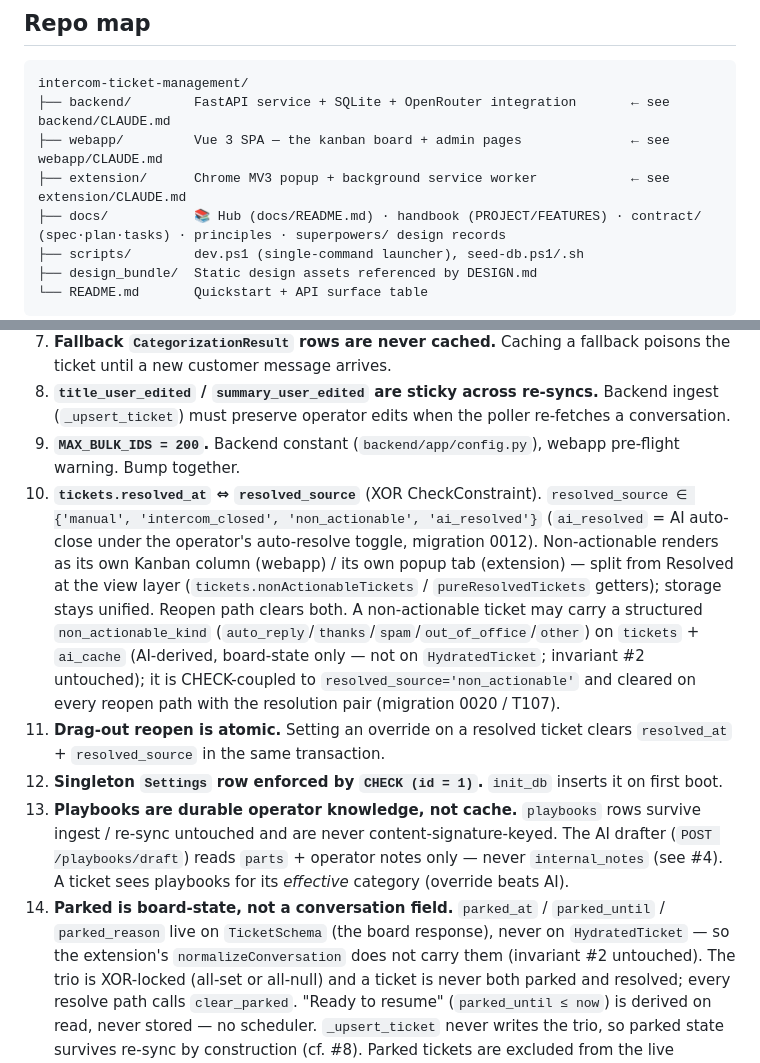
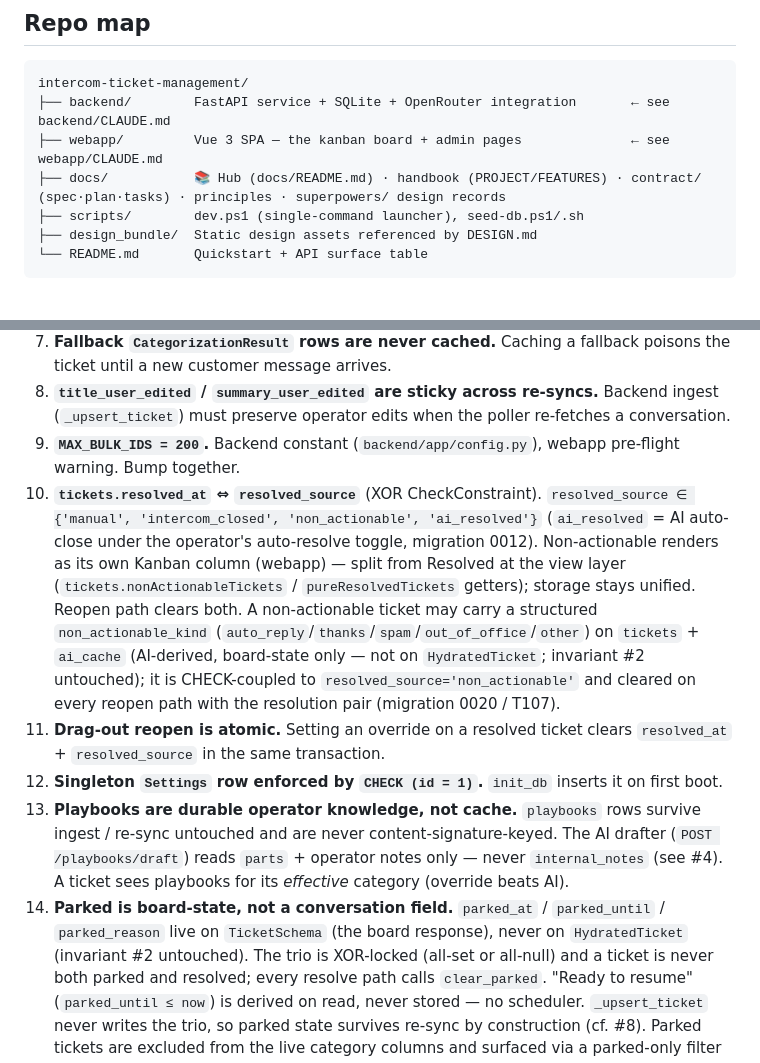
Before and after one commit to ch923dev/intercom-triage, a Markdown page: CLAUDE.md, 2 parts joined by grey strips. GitHub-like rendering; blank space fills up the shorter version.

```diff
--- a/CLAUDE.md
+++ b/CLAUDE.md
@@ -23,7 +22,6 @@ Repo-wide guidance for Claude Code. Top-level entry point — read first, then d
 intercom-ticket-management/
 ├── backend/        FastAPI service + SQLite + OpenRouter integration       ← see backend/CLAUDE.md
 ├── webapp/         Vue 3 SPA — the kanban board + admin pages              ← see webapp/CLAUDE.md
-├── extension/      Chrome MV3 popup + background service worker            ← see extension/CLAUDE.md
 ├── docs/           📚 Hub (docs/README.md) · handbook (PROJECT/FEATURES) · contract/ (spec·plan·tasks) · principles · superpowers/ design records
 ├── scripts/        dev.ps1 (single-command launcher), seed-db.ps1/.sh
 ├── design_bundle/  Static design assets referenced by DESIGN.md
@@ -51,7 +48,7 @@ The ones a Claude touching multiple packages keeps getting wrong if not flagged:
 7. **Fallback `CategorizationResult` rows are never cached.** Caching a fallback poisons the ticket until a new customer message arrives.
 8. **`title_user_edited` / `summary_user_edited` are sticky across re-syncs.** Backend ingest (`_upsert_ticket`) must preserve operator edits when the poller re-fetches a conversation.
 9. **`MAX_BULK_IDS = 200`.** Backend constant (`backend/app/config.py`), webapp pre-flight warning. Bump together.
-10. **`tickets.resolved_at` ⇔ `resolved_source`** (XOR CheckConstraint). `resolved_source ∈ {'manual', 'intercom_closed', 'non_actionable', 'ai_resolved'}` (`ai_resolved` = AI auto-close under the operator's auto-resolve toggle, migration 0012). Non-actionable renders as its own Kanban column (webapp) / its own popup tab (extension) — split from Resolved at the view layer (`tickets.nonActionableTickets` / `pureResolvedTickets` getters); storage stays unified. Reopen path clears both. A non-actionable ticket may carry a structured `non_actionable_kind` (`auto_reply`/`thanks`/`spam`/`out_of_office`/`other`) on `tickets` + `ai_cache` (AI-derived, board-state only — not on `HydratedTicket`; invariant #2 untouched); it is CHECK-coupled to `resolved_source='non_actionable'` and cleared on every reopen path with the resolution pair (migration 0020 / T107).
+10. **`tickets.resolved_at` ⇔ `resolved_source`** (XOR CheckConstraint). `resolved_source ∈ {'manual', 'intercom_closed', 'non_actionable', 'ai_resolved'}` (`ai_resolved` = AI auto-close under the operator's auto-resolve toggle, migration 0012). Non-actionable renders as its own Kanban column (webapp) — split from Resolved at the view layer (`tickets.nonActionableTickets` / `pureResolvedTickets` getters); storage stays unified. Reopen path clears both. A non-actionable ticket may carry a structured `non_actionable_kind` (`auto_reply`/`thanks`/`spam`/`out_of_office`/`other`) on `tickets` + `ai_cache` (AI-derived, board-state only — not on `HydratedTicket`; invariant #2 untouched); it is CHECK-coupled to `resolved_source='non_actionable'` and cleared on every reopen path with the resolution pair (migration 0020 / T107).
 11. **Drag-out reopen is atomic.** Setting an override on a resolved ticket clears `resolved_at` + `resolved_source` in the same transaction.
 12. **Singleton `Settings` row enforced by `CHECK (id = 1)`.** `init_db` inserts it on first boot.
 13. **Playbooks are durable operator knowledge, not cache.** `playbooks` rows
@@ -61,8 +58,7 @@ The ones a Claude touching multiple packages keeps getting wrong if not flagged:
     *effective* category (override beats AI).
 14. **Parked is board-state, not a conversation field.** `parked_at` /
     `parked_until` / `parked_reason` live on `TicketSchema` (the board
-    response), never on `HydratedTicket` — so the extension's
-    `normalizeConversation` does not carry them (invariant #2 untouched). The
+    response), never on `HydratedTicket` (invariant #2 untouched). The
     trio is XOR-locked (all-set or all-null) and a ticket is never both parked
     and resolved; every resolve path calls `clear_parked`. "Ready to resume"
     (`parked_until ≤ now`) is derived on read, never stored — no scheduler.
```
Also changed, not shown: other parts of CLAUDE.md (+7 -9 lines).
